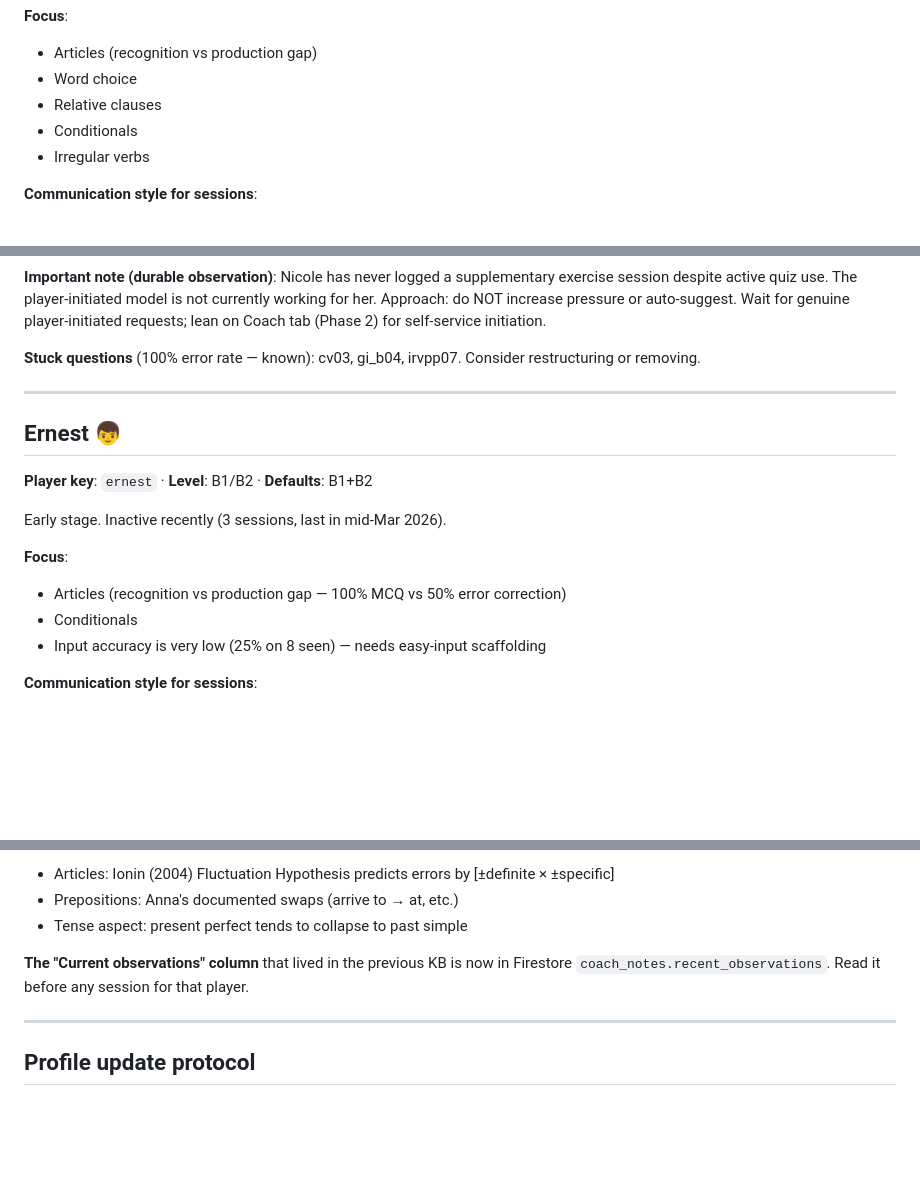
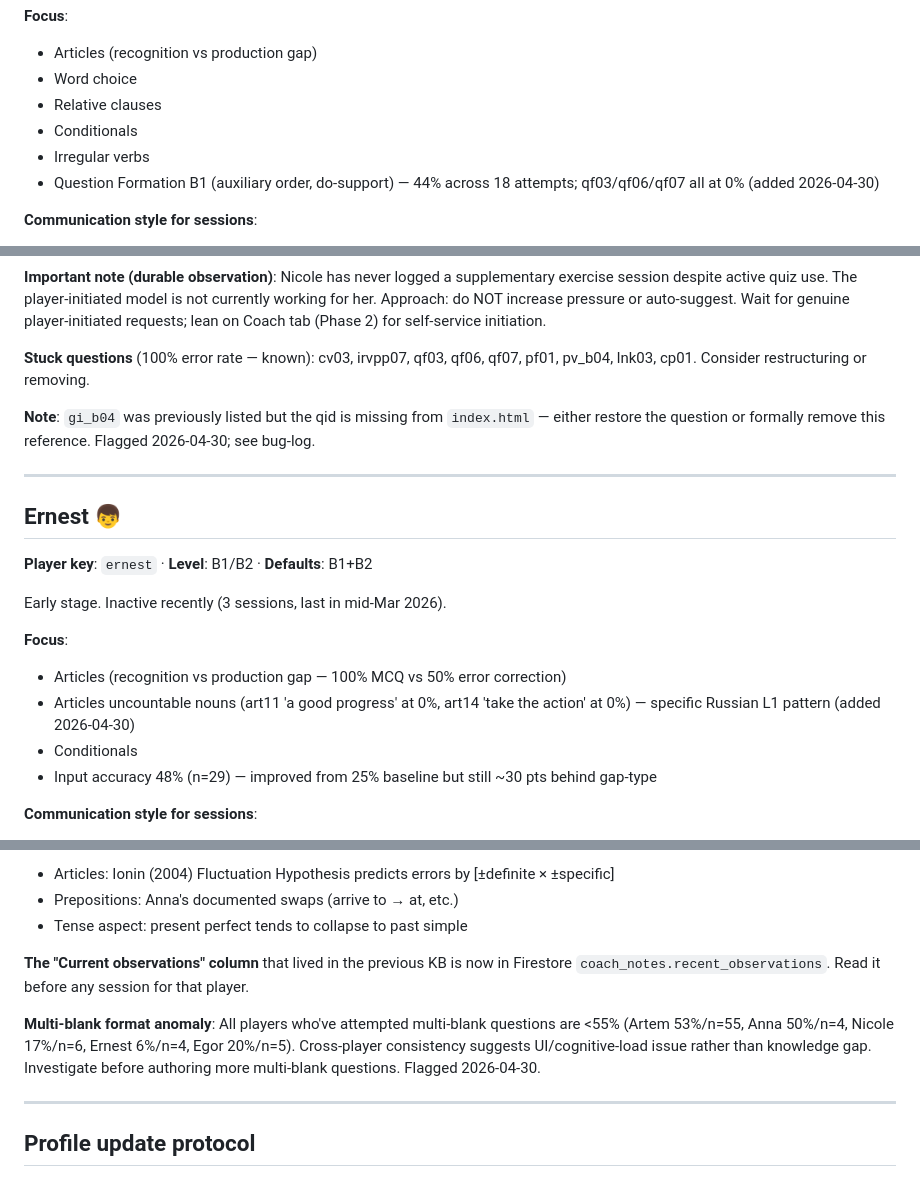
Before and after one commit to ArtemSeliverstov/english-quiz, a Markdown page: references/family-profiles.md, 3 parts joined by grey strips. Rendered like a GitHub page; blank space fills up the shorter version.

Commit message:
references: stats-review 2026-04-30 profile updates
- Nicole: add Question Formation B1 to focus; expand stuck-question
  list (8 items, 0% across 3+ attempts); flag gi_b04 integrity bug
  (qid in profile but missing from index.html).
- Ernest: add Articles uncountable-noun pattern; update input-accuracy
  baseline from 25% (n=8) to 48% (n=29).
- Cross-cutting: document multi-blank format anomaly — all 5 players
  <55% across small samples, suggests UI/cognitive-load issue.

Anna intentionally untouched — coach_notes updated, profile pending
more sessions before re-prioritising her focus list.

No code change, no version bump.

Co-Authored-By: Claude Opus 4.7 <noreply@anthropic.com>

```diff
--- a/references/family-profiles.md
+++ b/references/family-profiles.md
@@ -82,6 +82,7 @@ fragile.
 - Relative clauses
 - Conditionals
 - Irregular verbs
+- Question Formation B1 (auxiliary order, do-support) — 44% across 18 attempts; qf03/qf06/qf07 all at 0% (added 2026-04-30)
 
 **Communication style for sessions**:
 - Brief, low-friction session closings
@@ -100,8 +101,11 @@ The player-initiated model is not currently working for her. Approach: do NOT in
 pressure or auto-suggest. Wait for genuine player-initiated requests; lean on Coach tab
 (Phase 2) for self-service initiation.
 
-**Stuck questions** (100% error rate — known): cv03, gi_b04, irvpp07. Consider
+**Stuck questions** (100% error rate — known): cv03, irvpp07, qf03, qf06, qf07, pf01, pv_b04, lnk03, cp01. Consider
 restructuring or removing.
+
+**Note**: `gi_b04` was previously listed but the qid is missing from `index.html` —
+either restore the question or formally remove this reference. Flagged 2026-04-30; see bug-log.
 
 ---
 
@@ -113,8 +117,9 @@ Early stage. Inactive recently (3 sessions, last in mid-Mar 2026).
 
 **Focus**:
 - Articles (recognition vs production gap — 100% MCQ vs 50% error correction)
+- Articles uncountable nouns (art11 'a good progress' at 0%, art14 'take the action' at 0%) — specific Russian L1 pattern (added 2026-04-30)
 - Conditionals
-- Input accuracy is very low (25% on 8 seen) — needs easy-input scaffolding
+- Input accuracy 48% (n=29) — improved from 25% baseline but still ~30 pts behind gap-type
 
 **Communication style for sessions**:
 - Brief, low-friction
@@ -162,6 +167,11 @@ shift exercise themes to that location for the rest of the session.
 **The "Current observations" column** that lived in the previous KB is now in Firestore
 `coach_notes.recent_observations`. Read it before any session for that player.
 
+**Multi-blank format anomaly**: All players who've attempted multi-blank questions
+are <55% (Artem 53%/n=55, Anna 50%/n=4, Nicole 17%/n=6, Ernest 6%/n=4, Egor 20%/n=5).
+Cross-player consistency suggests UI/cognitive-load issue rather than knowledge gap.
+Investigate before authoring more multi-blank questions. Flagged 2026-04-30.
+
 ---
 
 ## Profile update protocol
```
